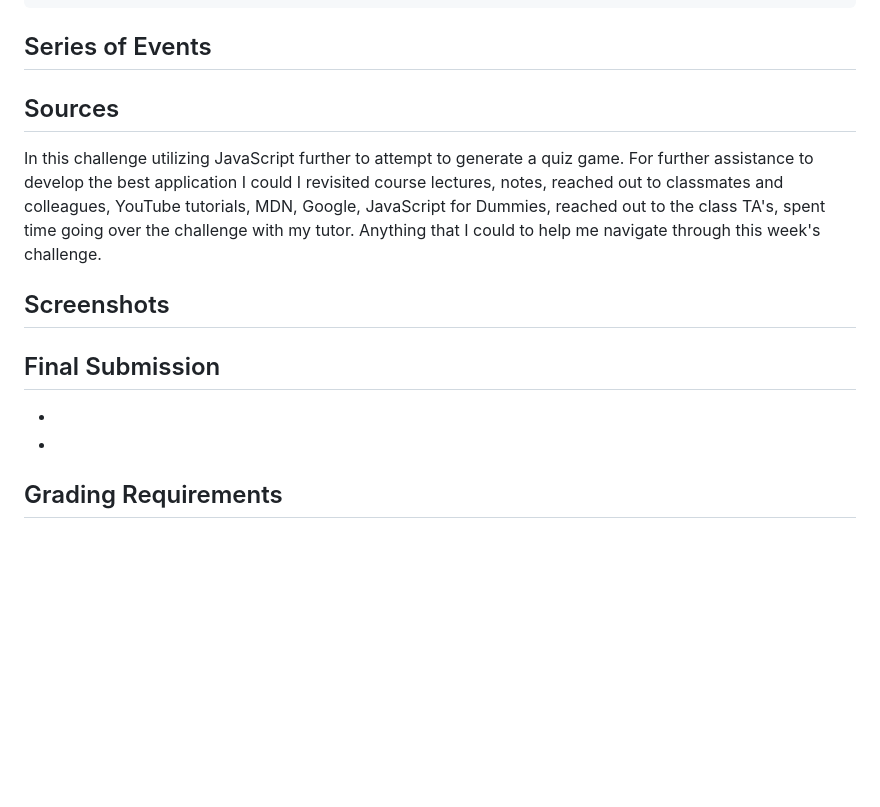
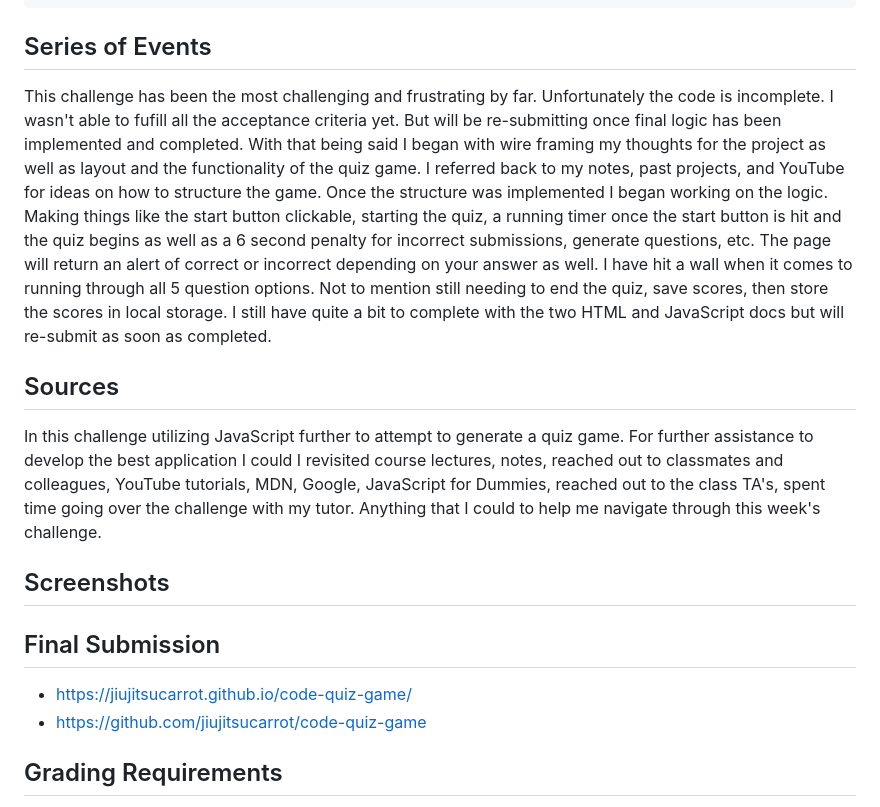
Before and after one commit to jiujitsucarrot/code-quiz-game, a Markdown page: README.md, the part around the change. Rendered like a GitHub page; blank space fills up the shorter version.

Commit message:
Added deployed link and Github link to README.

```diff
--- a/README.md
+++ b/README.md
@@ -38,6 +38,8 @@ THEN I can save my initials and my score
 
 ## Series of Events
 
+This challenge has been the most challenging and frustrating by far. Unfortunately the code is incomplete. I wasn't able to fufill all the acceptance criteria yet. But will be re-submitting once final logic has been implemented and completed. With that being said I began with wire framing my thoughts for the project as well as layout and the functionality of the quiz game. I referred back to my notes, past projects, and YouTube for ideas on how to structure the game. Once the structure was implemented I began working on the logic. Making things like the start button clickable, starting the quiz, a running timer once the start button is hit and the quiz begins as well as a 6 second penalty for incorrect submissions, generate questions, etc. The page will return an alert of correct or incorrect depending on your answer as well. I have hit a wall when it comes to running through all 5 question options. Not to mention still needing to end the quiz, save scores, then store the scores in local storage. I still have quite a bit to complete with the two HTML and JavaScript docs but will re-submit as soon as completed.
+
 
 ## Sources
 
@@ -47,8 +49,8 @@ In this challenge utilizing JavaScript further to attempt to generate a quiz gam
 
 ## Final Submission
 
-*
-*
+* https://jiujitsucarrot.github.io/code-quiz-game/
+* https://github.com/jiujitsucarrot/code-quiz-game
 
 ## Grading Requirements
 
```
